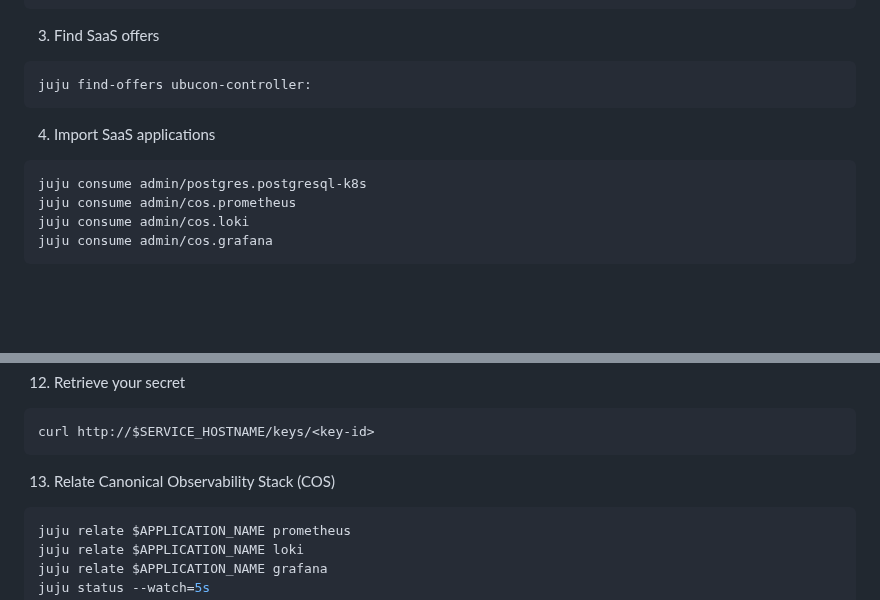
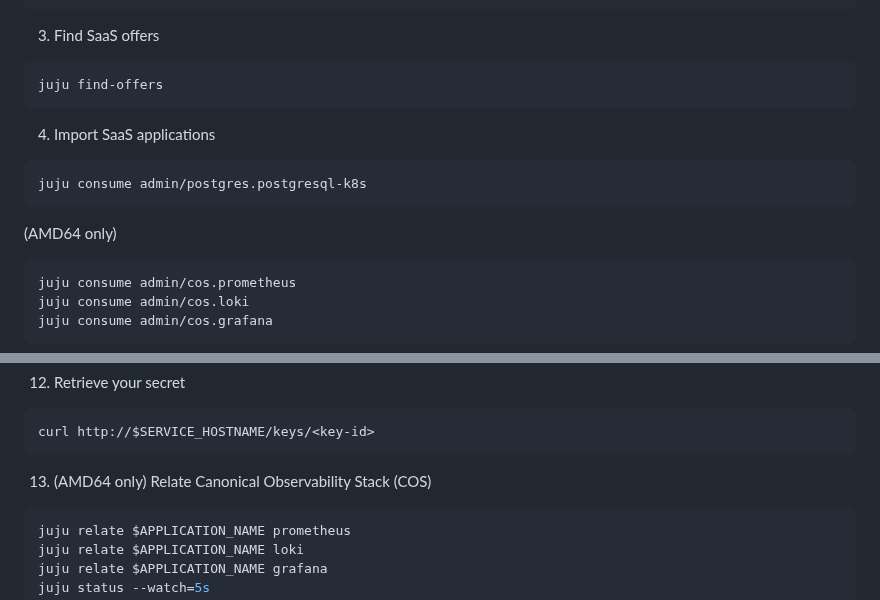
Before and after one commit to canonical/paas-charm-workshop, a Markdown page: README.md, 2 parts joined by grey strips. GitHub-like rendering; blank space fills up the shorter version.

````diff
--- a/README.md
+++ b/README.md
@@ -48,13 +48,18 @@ juju switch $MODEL_NAME
 3. Find SaaS offers
 
 ```bash
-juju find-offers ubucon-controller:
+juju find-offers
 ```
 
 4. Import SaaS applications
 
 ```bash
 juju consume admin/postgres.postgresql-k8s
+```
+
+(AMD64 only)
+
+```bash
 juju consume admin/cos.prometheus
 juju consume admin/cos.loki
 juju consume admin/cos.grafana
@@ -116,7 +121,7 @@ curl -X POST http://$SERVICE_HOSTNAME/keys/ -H "Content-Type: application/json"
 curl http://$SERVICE_HOSTNAME/keys/<key-id>
 ```
 
-13. Relate Canonical Observability Stack (COS)
+13. (AMD64 only) Relate Canonical Observability Stack (COS)
 
 ```bash
 juju relate $APPLICATION_NAME prometheus
````
